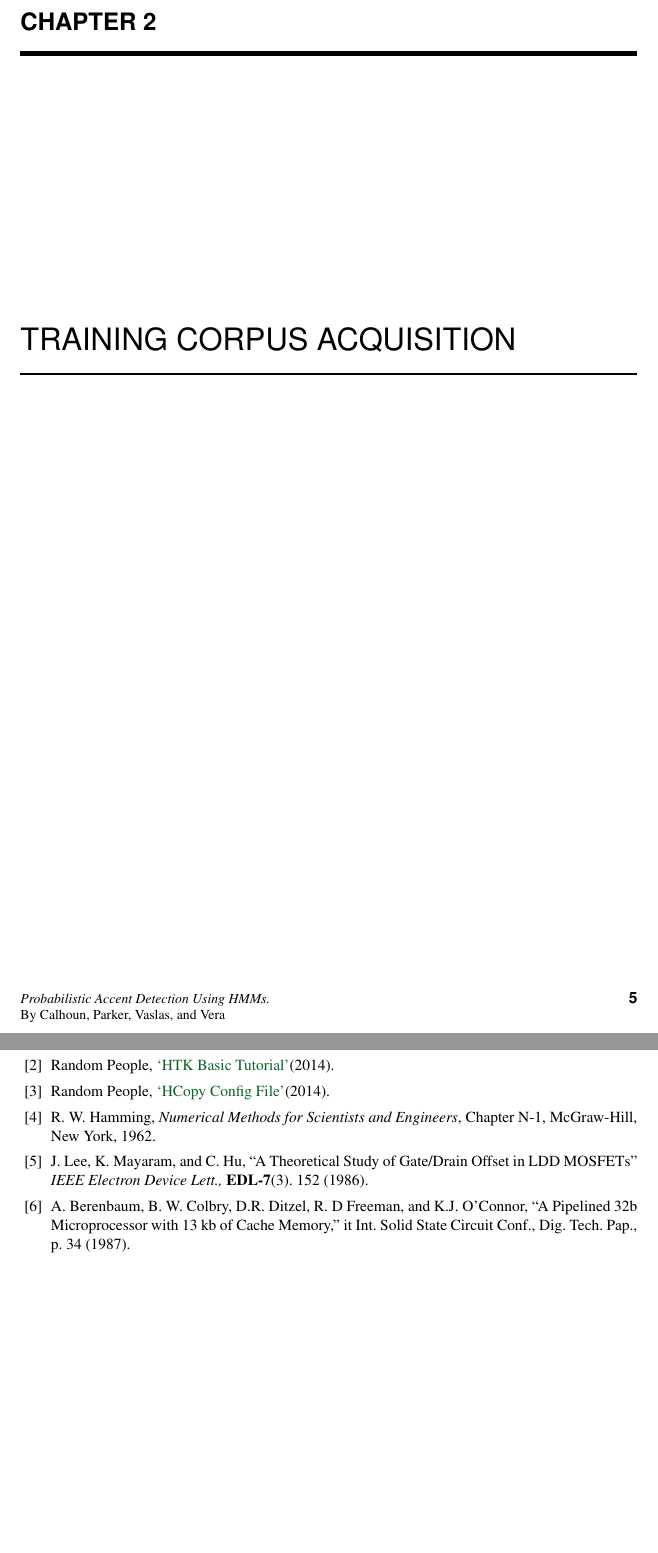
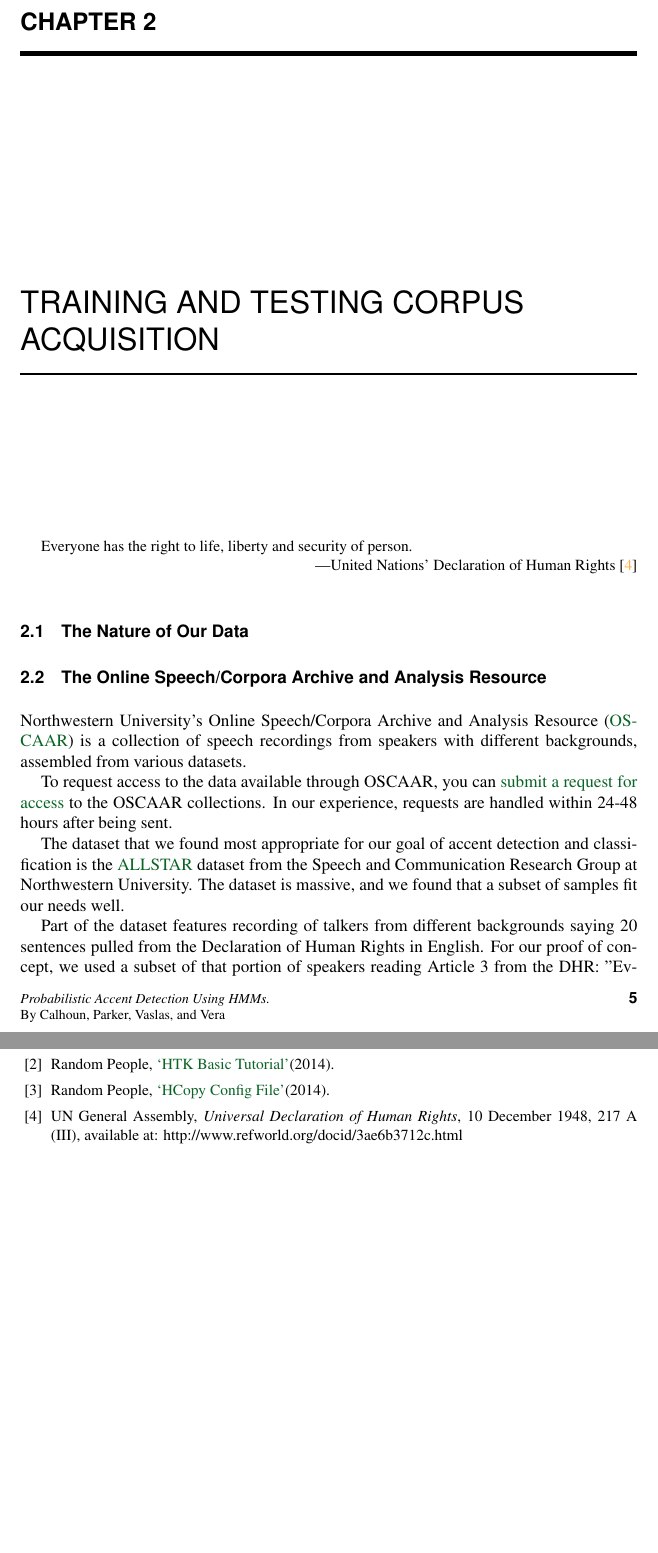
Before and after one commit to laveshaparker/AccentDetection, a LaTeX document (writeup/latex_macros_7x10/writeup.tex): two parts of pages 10 and 22 of 24 before the commit and two parts of pages 10 and 23 of 24 after it, joined at a grey line, cut so that both start at the same text, the shorter picture padded with empty space. Compiled offline with pdfLaTeX.

Commit message:
Adding more of Chapter 2.

```diff
--- a/writeup/latex_macros_7x10/writeup.tex
+++ b/writeup/latex_macros_7x10/writeup.tex
@@ -75,6 +75,15 @@
 
 \newbox\sectsavebox
 \setbox\sectsavebox=\hbox{\boldmath\VT{xyz}}
+
+\usepackage{multicol}
+\newenvironment{myitemize}{%
+\begin{itemize}
+\begin{multicols}{2}
+}{%
+\end{multicols}
+\end{itemize}
+}
 
 \begin{document}
 
@@ -225,6 +234,18 @@ The HTK tools have now been built and are in the bin.win32
 directory. You should add this directory to your PATH, so that you can
 run them easily from the command line in future.
 
-\section{Command Line Actions}
+\chapter{Training and Testing Corpus Acquisition}
+\prologue{Everyone has the right to life, liberty and security of person.}
+{United Nations' Declaration of Human Rights \cite{UNDHR}}
+\section{The Nature of Our Data}
+\section{The Online Speech/Corpora Archive and Analysis Resource}
+Northwestern University's Online Speech/Corpora Archive and Analysis Resource (\href{https://oscaar.ci.northwestern.edu/}{OSCAAR}) is a collection of speech recordings from speakers with different backgrounds, assembled from various datasets.
 
-\chapter{Training Corpus Acquisition}
+To request access to the data available through OSCAAR, you can \href{https://oscaar.ci.northwestern.edu/requests.php}{submit a request for access} to the OSCAAR collections. In our experience, requests are handled within 24-48 hours after being sent.
+
+The dataset that we found most appropriate for our goal of accent detection and classification is the \href{http://groups.linguistics.northwestern.edu/speech_comm_group/allsstar/}{ALLSTAR} dataset from the Speech and Communication Research Group at Northwestern University. The dataset is massive, and we found that a subset of samples fit our needs well.
+
+Part of the dataset features recording of talkers from different backgrounds saying 20 sentences pulled from the Declaration of Human Rights in English. For our proof of concept, we used a subset of that portion of speakers reading Article 3 from the DHR: "Everyone has the right to life liberty and security of person." That subset of the data featured
+talkers with the following native tongues:
+\begin{myitemize}
+\item Brazilian Portuguese
@@ -337,20 +374,10 @@ Just list all software used and why we used it
 \bibitem{link_used_elsewhere}Random People,
 \href{http://www.voxforge.org/home/dev/acousticmodels/linux/create/htkjulius/tutorial/data-prep/step-5}{`HCopy Config File'}(2014).
 
-\bibitem{hamming}R. W. Hamming,
-                 {\it Numerical Methods for Scientists and
-                 Engineers}, Chapter N-1, McGraw-Hill,
-                 New York, 1962.
 
-\bibitem{Hu}J. Lee, K. Mayaram, and C. Hu, ``A Theoretical
-               Study of Gate/Drain Offset in LDD MOSFETs''
-                     {\it IEEE Electron Device Lett.,} {\bf EDL-7}(3). 152
-                     (1986).
+\bibitem{UNDHR}UN General Assembly,
+		{\it Universal Declaration of Human Rights}, 10 December 1948, 217 A (III), available at: http://www.refworld.org/docid/3ae6b3712c.html
 
-\bibitem{beren}A. Berenbaum,
-B. W. Colbry, D.R. Ditzel, R. D Freeman, and
-K.J. O'Connor, ``A Pipelined 32b Microprocessor with 13 kb of Cache Memory,''
-{it Int. Solid State Circuit Conf., Dig. Tech. Pap.,} p. 34 (1987).
 \end{references}
 
 
```
Also changed, not shown: writeup/latex_macros_7x10/writeup.pdf, writeup/latex_macros_7x10/writeup.tex (20 more changed lines), 1 other file.
